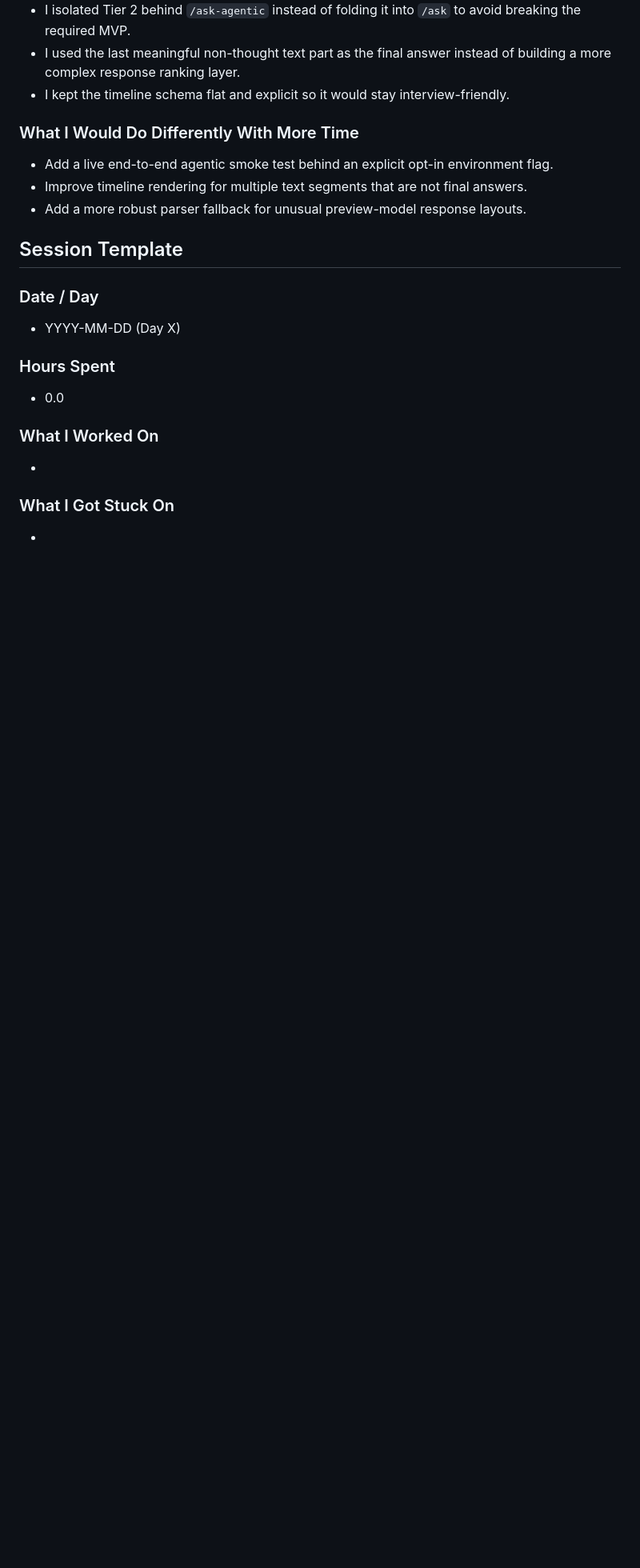
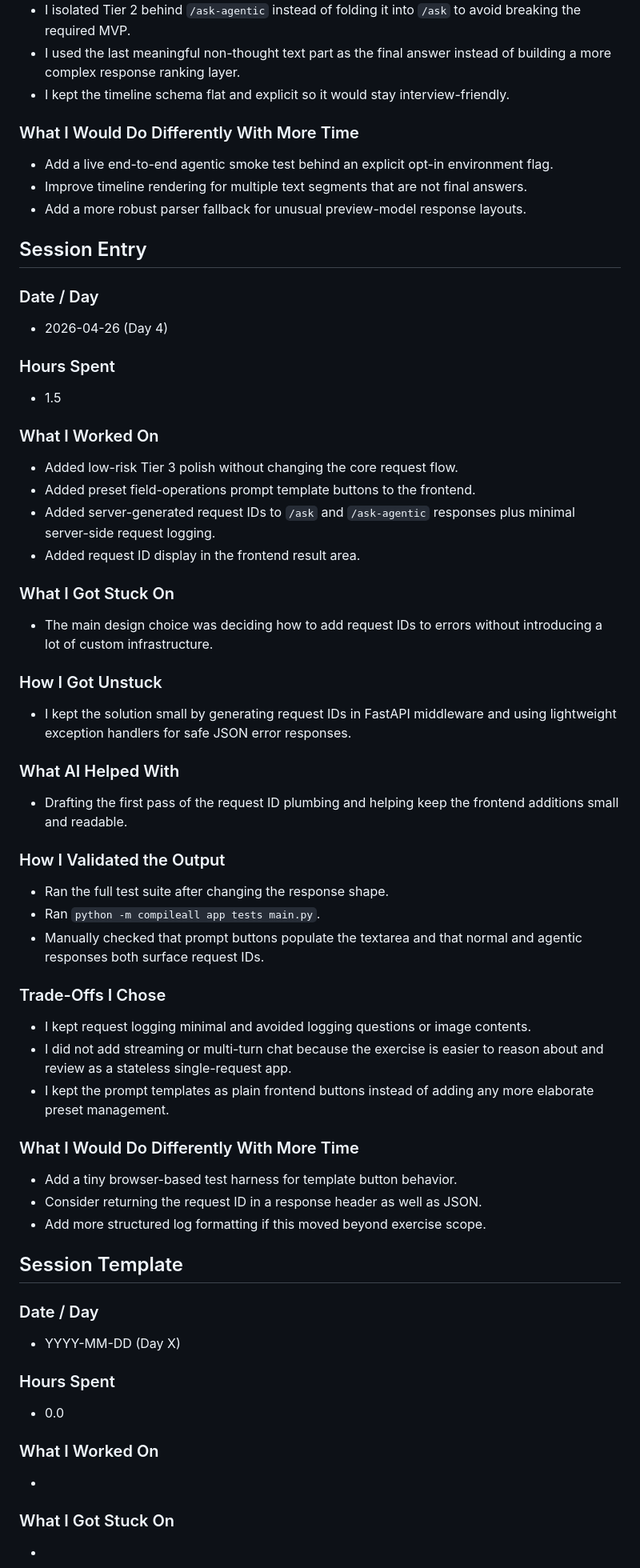
Before and after one commit to GhanyDC/wizyvision-technical-exercise, a Markdown page: LEARNING_LOG.md, the part around the change. Shown at 80% size. Rendered like a GitHub page; blank space fills up the shorter version.

```diff
--- a/LEARNING_LOG.md
+++ b/LEARNING_LOG.md
@@ -77,6 +77,44 @@ Use one entry per work session. Keep it honest, short, and specific enough to di
 - Improve timeline rendering for multiple text segments that are not final answers.
 - Add a more robust parser fallback for unusual preview-model response layouts.
 
+## Session Entry
+
+### Date / Day
+- 2026-04-26 (Day 4)
+
+### Hours Spent
+- 1.5
+
+### What I Worked On
+- Added low-risk Tier 3 polish without changing the core request flow.
+- Added preset field-operations prompt template buttons to the frontend.
+- Added server-generated request IDs to `/ask` and `/ask-agentic` responses plus minimal server-side request logging.
+- Added request ID display in the frontend result area.
+
+### What I Got Stuck On
+- The main design choice was deciding how to add request IDs to errors without introducing a lot of custom infrastructure.
+
+### How I Got Unstuck
+- I kept the solution small by generating request IDs in FastAPI middleware and using lightweight exception handlers for safe JSON error responses.
+
+### What AI Helped With
+- Drafting the first pass of the request ID plumbing and helping keep the frontend additions small and readable.
+
+### How I Validated the Output
+- Ran the full test suite after changing the response shape.
+- Ran `python -m compileall app tests main.py`.
+- Manually checked that prompt buttons populate the textarea and that normal and agentic responses both surface request IDs.
+
+### Trade-Offs I Chose
+- I kept request logging minimal and avoided logging questions or image contents.
+- I did not add streaming or multi-turn chat because the exercise is easier to reason about and review as a stateless single-request app.
+- I kept the prompt templates as plain frontend buttons instead of adding any more elaborate preset management.
+
+### What I Would Do Differently With More Time
+- Add a tiny browser-based test harness for template button behavior.
+- Consider returning the request ID in a response header as well as JSON.
+- Add more structured log formatting if this moved beyond exercise scope.
+
 ## Session Template
 
 ### Date / Day
```
Also changed, not shown: README.md (+27 -6 lines).
